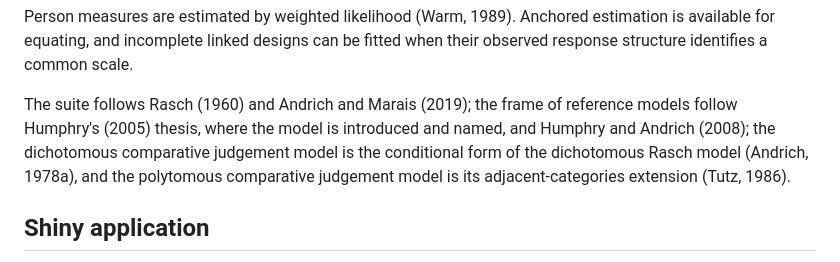
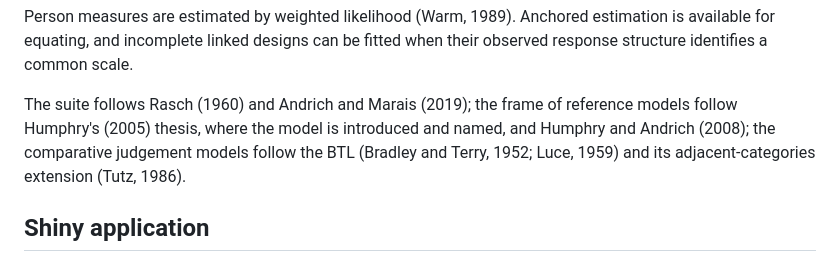
Before and after one commit to drjoshmcgrane/RaschR, a Markdown page: README.md, the part around the change. Rendered like a GitHub page.

Commit message:
De-duplicate the attribution paragraph: cite CJ models as the BTL

```diff
--- a/README.md
+++ b/README.md
@@ -56,10 +56,9 @@ common scale.
 
 The suite follows Rasch (1960) and Andrich and Marais (2019); the frame of
 reference models follow Humphry's (2005) thesis, where the model is
-introduced and named, and Humphry and Andrich (2008); the dichotomous
-comparative judgement model is the conditional form of the dichotomous
-Rasch model (Andrich, 1978a), and the polytomous comparative judgement
-model is its adjacent-categories extension (Tutz, 1986).
+introduced and named, and Humphry and Andrich (2008); the comparative
+judgement models follow the BTL (Bradley and Terry, 1952; Luce, 1959) and
+its adjacent-categories extension (Tutz, 1986).
 
 ## Shiny application
 
```
